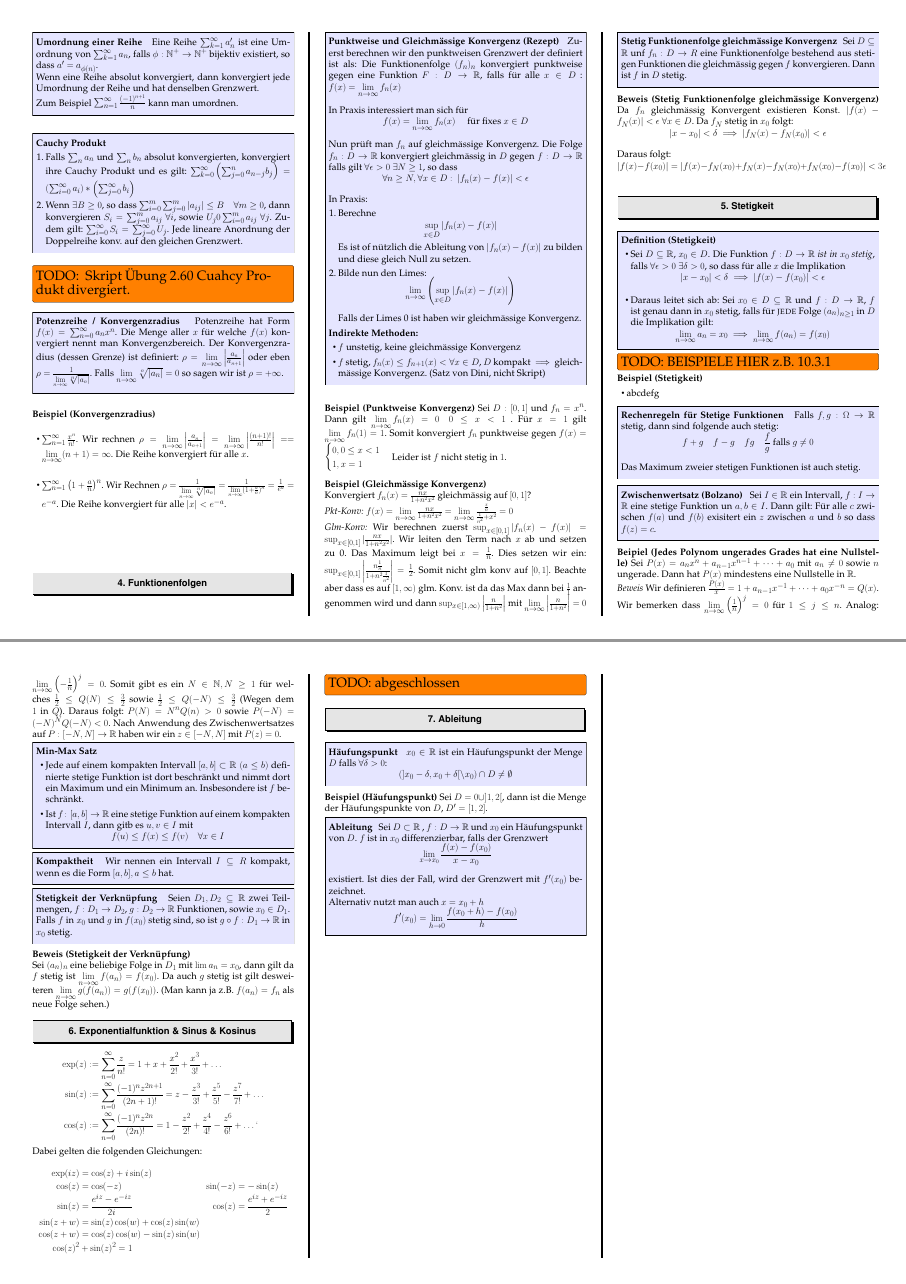
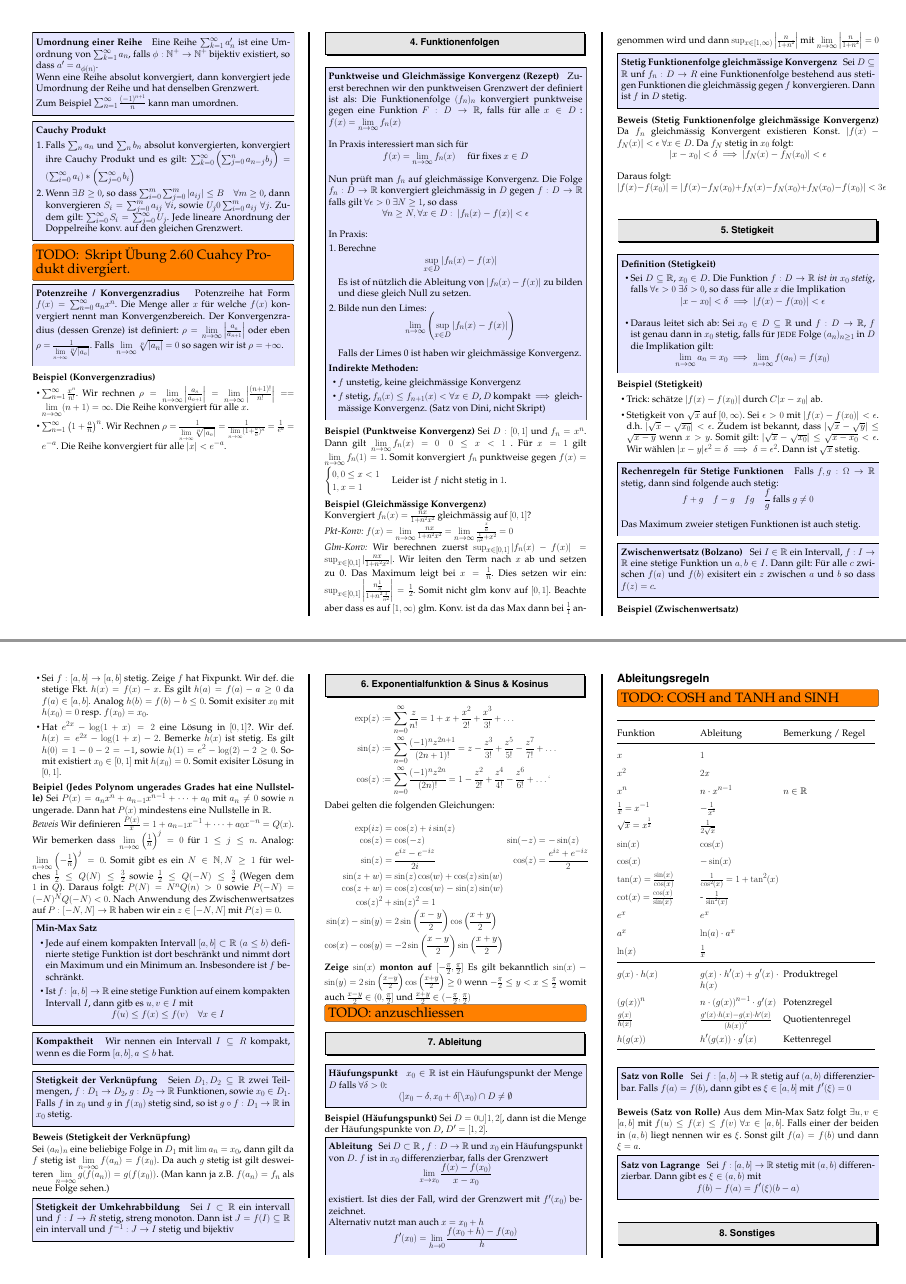
Before and after one commit to davidrzs/Analysis-1-Summary, a LaTeX poster (summary.tex): pages 3 and 4 of 5, joined at a grey line. Compiled offline with pdfLaTeX.

Commit message:
added more ableitungs stuff

```diff
--- a/summary.tex
+++ b/summary.tex
@@ -20,6 +20,10 @@
 \usepackage[utf8]{inputenc}
 \usepackage{empheq}
 \usepackage{mathtools}
+
+
+% for nice tableas
+\usepackage{booktabs}
 
 \graphicspath{ {img/} }
 
@@ -519,10 +525,10 @@ Daraus folgt: $$|f(x) - f(x_0)| = |f(x) - f_N(x_0) + f_N(x) - f_N(x_0) + f_N(x_0
 
 \end{method}
 
-\TODO{BEISPIELE HIER z.B. 10.3.1}
 \textbf{Beispiel (Stetigkeit)}
 \begin{itemize}
-	\item abcdefg
+	\item Trick: schätze $|f(x)-f(x_0)|$ durch $C|x-x_0|$ ab.
+	\item Stetigkeit von $\sqrt{x}$ auf $[0, \infty)$. Sei $\epsilon > 0 $ mit $|f(x)-f(x_0)| < \epsilon$. d.h. $|\sqrt{x} - \sqrt{x_0}|< \epsilon$. Zudem ist bekannt, dass $|\sqrt{x} - \sqrt{y}|\leq\sqrt{x-y}$ wenn $x > y$. Somit gilt: $|\sqrt{x} - \sqrt{x_0}|\leq \sqrt{x - x_0}<\epsilon$. Wir wählen $|x-y|\epsilon^2 = \delta \implies \delta = \epsilon^2$. Dann ist $\sqrt{x}$ stetig.
 \end{itemize}
 
 \begin{method}{Rechenregeln für Stetige Funktionen}
@@ -534,6 +540,13 @@ Das Maximum zweier stetigen Funktionen ist auch stetig.
 \begin{method}{Zwischenwertsatz (Bolzano)}
 	Sei $I \in \R$ ein Intervall, $f: I \to \R$ eine stetige Funktion un $a,b \in I$. Dann gilt: Für alle $c$ zwischen $f(a)$ und $f(b)$ exisitert ein $z$ zwischen $a$ und $b$ so dass $f(z) = c$.
 \end{method}
+
+\textbf{Beispiel (Zwischenwertsatz)}
+\begin{itemize}
+	\item Sei $f:[a,b]\to [a,b]$ stetig. Zeige $f$ hat Fixpunkt. Wir def. die stetige Fkt. $h(x) = f(x)-x$. Es gilt $h(a) = f(a)-a \geq 0$ da $f(a) \in [a,b]$. Analog $h(b) = f(b)-b\leq 0$. Somit exisiter $x_0$ mit $h(x_0) = 0$ resp. $f(x_0) = x_0$.
+	\item Hat $e^{2x} - \log (1+x) = 2$ eine Lösung in $[0,1]$?. Wir def. $h(x) = e^{2x} - \log (1+x) -2$. Bemerke $h(x)$ ist stetig. Es gilt $h(0) = 1 - 0 - 2 = -1$, sowie $h(1) = e^2 - \log(2) -2 \geq 0$. Somit existiert $x_0 \in [0,1]$ mit $h(x_0) = 0$. Somit exisiter Lösung in $[0,1]$.
+\end{itemize}
+
 
 \textbf{Beipiel (Jedes Polynom ungerades Grades hat eine Nullstelle)} Sei $P(x) = a_n x^n  + a_{n-1}x^{n-1} + \cdots + a_0$ mit $a_n \not = 0$ sowie $n$ ungerade. Dann hat $P(x)$ mindestens eine Nullstelle in $\R$.\\
 \textit{Beweis} Wir definieren $\frac{P(x)}{x} = 1 + a_{n-1}x^{-1} + \cdots + a_0 x^{-n} = Q(x)$. Wir bemerken dass $\limm \left( \frac{1}{n} \right)^j = 0$ für $1\leq j \leq n$. Analog: $\limm \left( - \frac{1}{n} \right)^j = 0$. Somit gibt es ein $N \in \N, N \geq 1$ für welches $\frac{1}{2} \leq Q(N) \leq \frac{3}{2}$ sowie $\frac{1}{2} \leq Q(-N) \leq \frac{3}{2}$ (Wegen dem $1$ in $Q$). Daraus folgt: $P(N) = N^nQ(n) > 0$ sowie $P(-N) = (-N)^N Q(-N) < 0$. Nach Anwendung des Zwischenwertsatzes auf $P:[-N,N] \to \R$ haben wir ein $z \in [-N,N]$ mit $P(z) = 0$.
@@ -558,6 +571,13 @@ Seien $D_1, D_2 \subseteq \R$ zwei Teilmengen, $f: D_1 \to D_2$, $g:D_2 \to \R$
 
 Sei $(a_n)_n$ eine beliebige Folge in $D_1$ mit $\lim a_n = x_0$, dann gilt da $f$ stetig ist $\limm f(a_n) = f(x_0)$. Da auch $g$ stetig ist gilt desweiteren $\limm g(f(a_n)) = g(f(x_0))$. (Man kann ja z.B. $f(a_n)=f_n$ als neue Folge sehen.)
 
+
+\begin{method}{Stetigkeit der Umkehrabbildung}
+	Sei $I \subset \R$ ein intervall und $f:I \to R$ stetig, streng monoton. Dann ist $J = f(I) \subseteq \R$ ein intervall und $f^{-1} : J \to I$ stetig und bijektiv
+\end{method}
+
+
+
 \section{Exponentialfunktion \& Sinus \& Kosinus}
 
 \begin{align*}
@@ -574,11 +594,14 @@ Dabei gelten die folgenden Gleichungen:
 	\sin (z) &= \frac{e^{iz} - e^{-iz}}{2i} & \cos (z) &= \frac{e^{iz} + e^{-iz}}{2}\\
 	\sin(z+w) &= \sin(z) \cos(w) + \cos(z) \sin(w) \\
 	\cos(z + w) &= \cos(z) \cos(w) - \sin(z) \sin(w)\\
-	\cos(z) ^2 &+ \sin(z)^2 = 1
+	\cos(z) ^2 &+ \sin(z)^2 = 1\\
+	\sin(x) - \sin(y) &=  2 \sin \left(\frac{x-y}{2}\right) \cos \left(\frac{x+y}{2}\right)\\
+	\cos(x) - \cos(y) &= - 2 \sin \left(\frac{x-y}{2}\right) \sin \left(\frac{x+y}{2}\right)
 \end{align*}
 
+\textbf{Zeige $\sin(x)$ monton auf $[-\frac{\pi}{2}, \frac{\pi}{2}]$} Es gilt bekanntlich $\sin(x) - \sin(y) =  2 \sin \left(\frac{x-y}{2}\right) \cos \left(\frac{x+y}{2}\right) \geq 0$ wenn $-\frac{\pi}{2} \leq y < x \leq \frac{\pi}{2}$ womit auch $\frac{x-y}{2} \in (0,\frac{\pi}{2}]$ und $\frac{x+y}{2} \in (- \frac{\pi}{2}, \frac{\pi}{2})$
 
-\TODO{abgeschlossen}
+\TODO{anzuschliessen}
 
 
 
@@ -609,9 +632,52 @@ Dabei gelten die folgenden Gleichungen:
 
 
 
+\subsection*{Ableitungsregeln}
+% to have more vertical space in the table.
+\TODO{COSH and TANH and SINH}
+{\renewcommand{\arraystretch}{1.5}
+\begin{table}[]
+	\begin{tabular}{@{} p{.3\textwidth} p{.3\textwidth} p{.35\textwidth} @{}}
+		\toprule
+		Funktion & Ableitung & Bemerkung / Regel\\ \midrule
+		  $x$ & $1$ &   \\
+		  $x^2$& $2x$ &   \\
+		  $x^n$& $n\cdot x^{n-1}$ & $n \in \R$  \\
+		  $\frac{1}{x} = x^{-1}$ & $- \frac{1}{x^2}$ & \\
+		  $\sqrt{x} = x^{\frac{1}{2}}$ & $\frac{1}{2\sqrt{x}}$ & \\
+		  $\sin(x)$ & $\cos(x)$ & \\
+		  $\cos(x)$ & $- \sin(x)$ & \\
+		  $\tan(x) = \frac{\sin(x)}{\cos(x)}$ & $\frac{1}{\cos^2(x)} = 1 + \tan^2(x)$ &\\
+		  $\cot(x) = \frac{\cos(x)}{\sin(x)}$ & - $\frac{1}{\sin^2(x)}$ & \\
+		  $e^x$ & $e^x$ & \\
+		  $a^x$ & $\ln(a) \cdot a^x$& \\
+		  $\ln(x)$ & $\frac{1}{x}$ & \\ \midrule
+		  $g(x) \cdot h(x)$ & $g(x) \cdot h'(x) + g'(x) \cdot h(x)$ & Produktregel\\
+		  $\left(g(x)\right)^n$ & $n \cdot \left( g(x) \right)^{n-1} \cdot g'(x)$ & Potenzregel\\
+		  $\frac{g(x)}{h(x)}$ & $\frac{ g'(x) \cdot h(x) - g(x)\cdot h'(x)}{\left(h(x)\right) ^2}$ & Quotientenregel\\
+		  $h(g(x))$ & $h'(g(x)) \cdot g'(x)$ & Kettenregel\\
+		  \bottomrule
+	\end{tabular}
+\end{table}
+}
+
+
+
+
+\begin{method}{Satz von Rolle}
+	Sei $f: [a,b] \to \R$ stetig auf $(a,b)$ differenzierbar. Falls $f(a) = f(b)$, dann gibt es $\xi \in [a,b]$ mit $f'(\xi) = 0$
+\end{method}
+\textbf{Beweis (Satz von Rolle)} Aus dem Min-Max Satz folgt $\exists u,v \in [a,b]$ mit $f(u) \leq f(x) \leq f(v) \ \forall x \in [a,b]$. Falls einer der beiden in $(a,b)$ liegt nennen wir es $\xi$. Sonst gilt $f(a) = f(b)$ und dann $\xi = a$.
+
+
+\begin{method}{Satz von Lagrange}
+	Sei $f:[a,b] \to \R$ stetig mit $(a,b)$ differenzierbar. Dann gibt es $\xi \in (a,b)$ mit $$f(b) - f(a) = f'(\xi) (b-a)$$
+\end{method}
+
+
 % -------------------------- Sonstiges --------------------------
 
-\newpage
+
 
 
 
```
Also changed, not shown: summary.tex (2 more changed lines).
